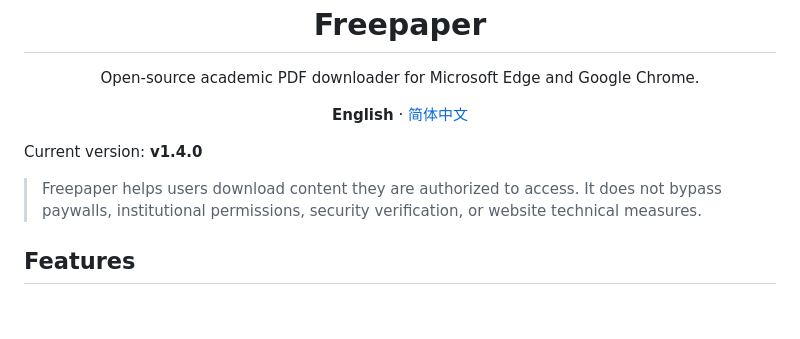
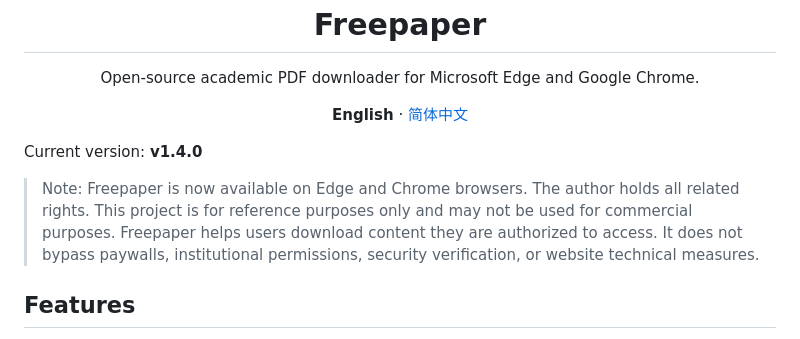
Before and after one commit to Panda-of-Axin/Freepaper, a Markdown page: README.md, the part around the change. GitHub-like rendering; blank space fills up the shorter version.

```diff
--- a/README.md
+++ b/README.md
@@ -7,6 +7,7 @@
 
 Current version: **v1.4.0**
 
+> Note: Freepaper is now available on Edge and Chrome browsers. The author holds all related rights. This project is for reference purposes only and may not be used for commercial purposes.
 > Freepaper helps users download content they are authorized to access. It does not bypass paywalls, institutional permissions, security verification, or website technical measures.
 
 ## Features
```
